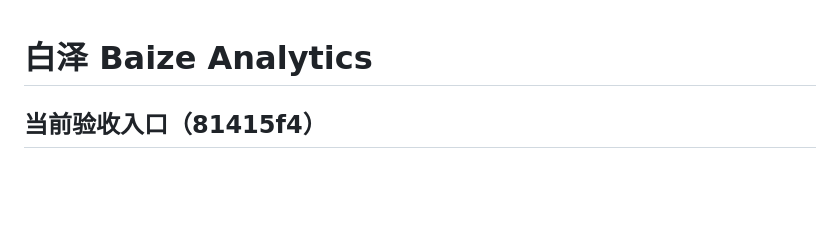
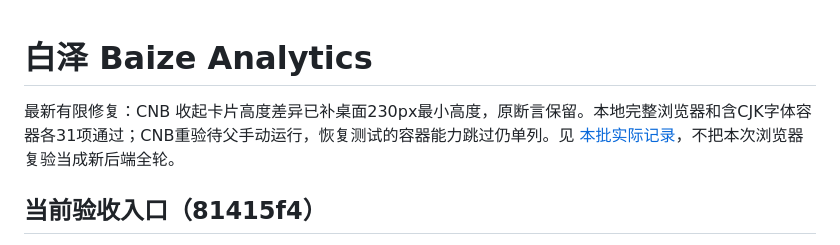
Before and after one commit to bocmiao/baize-analytics, a Markdown page: README.md, the part around the change. Drawn GitHub-style; blank space fills up the shorter version.

Commit message:
Preserve CNB height failure and scoped container browser regression evidence

```diff
--- a/README.md
+++ b/README.md
@@ -1,4 +1,6 @@
 # 白泽 Baize Analytics
+
+最新有限修复：CNB 收起卡片高度差异已补桌面230px最小高度，原断言保留。本地完整浏览器和含CJK字体容器各31项通过；CNB重验待父手动运行，恢复测试的容器能力跳过仍单列。见 [本批实际记录](docs/VALIDATION_CNB_UI_HEIGHT_FIX.md)，不把本次浏览器复验当成新后端全轮。
 
 ## 当前验收入口（81415f4）
 
```
Also changed, not shown: docs/VALIDATION_CNB_UI_HEIGHT_FIX.md (added, +40 -0 lines), docs/screenshots/approved-ui/desktop-empty-site.png, docs/screenshots/cnb-height-fix/container-system-cjk-1440.png (added), docs/screenshots/dashboard-mobile-acceptance.png, docs/screenshots/geography-acceptance.png, 14 other files.
